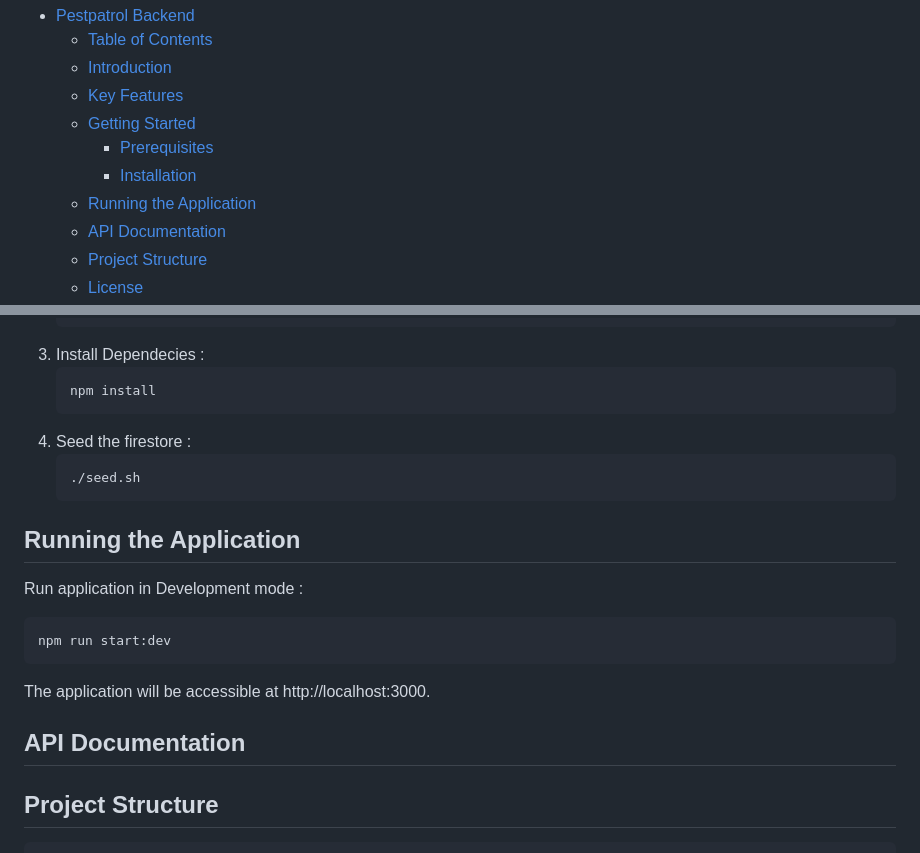
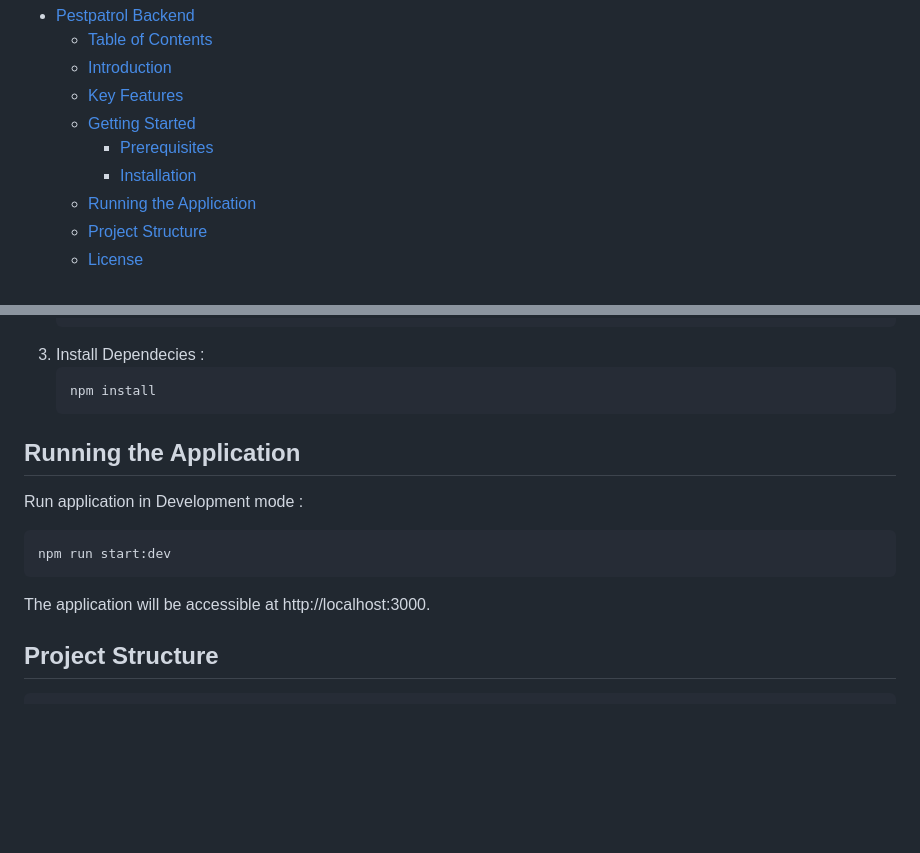
Before and after one commit to PestPatrol/pestpatrol-backend, a Markdown page: README.md, 2 parts joined by grey strips. Drawn GitHub-style; blank space fills up the shorter version.

````diff
--- a/README.md
+++ b/README.md
@@ -16,7 +16,6 @@
     - [Prerequisites](#prerequisites)
     - [Installation](#installation)
   - [Running the Application](#running-the-application)
-  - [API Documentation](#api-documentation)
   - [Project Structure](#project-structure)
   - [License](#license)
 - [API Reference](#api-reference)
@@ -81,10 +80,6 @@ Ensure you have the following installed on your local development machine:
     ```bash
     npm install
     ```
-4. Seed the firestore :
-    ```bash
-    ./seed.sh
-    ```
 
 ## Running the Application
 Run application in Development mode :
@@ -92,8 +87,6 @@ Run application in Development mode :
 npm run start:dev
 ```
 The application will be accessible at http://localhost:3000.
-
-## API Documentation
 
 ## Project Structure
 ```bash
````
